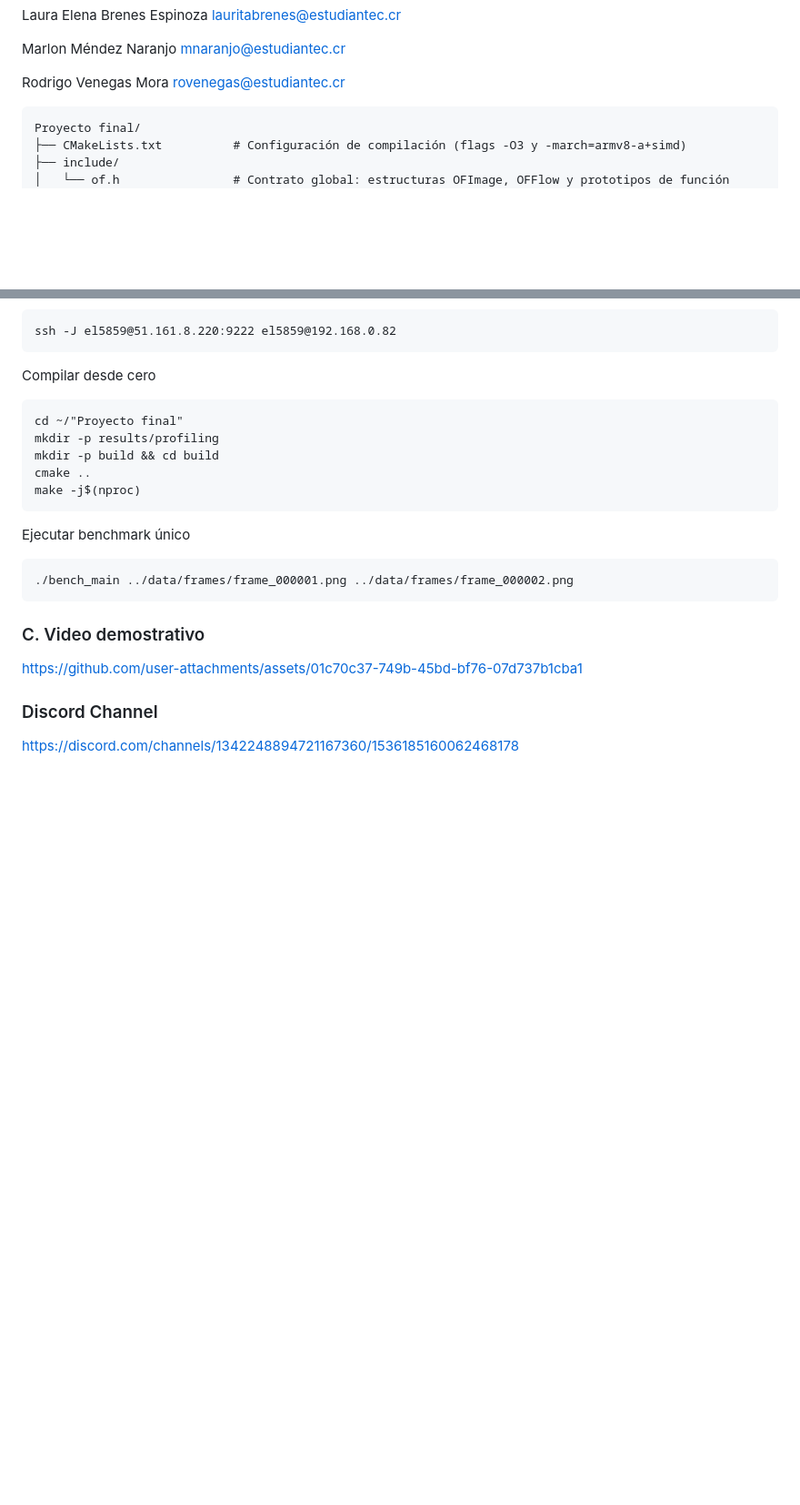
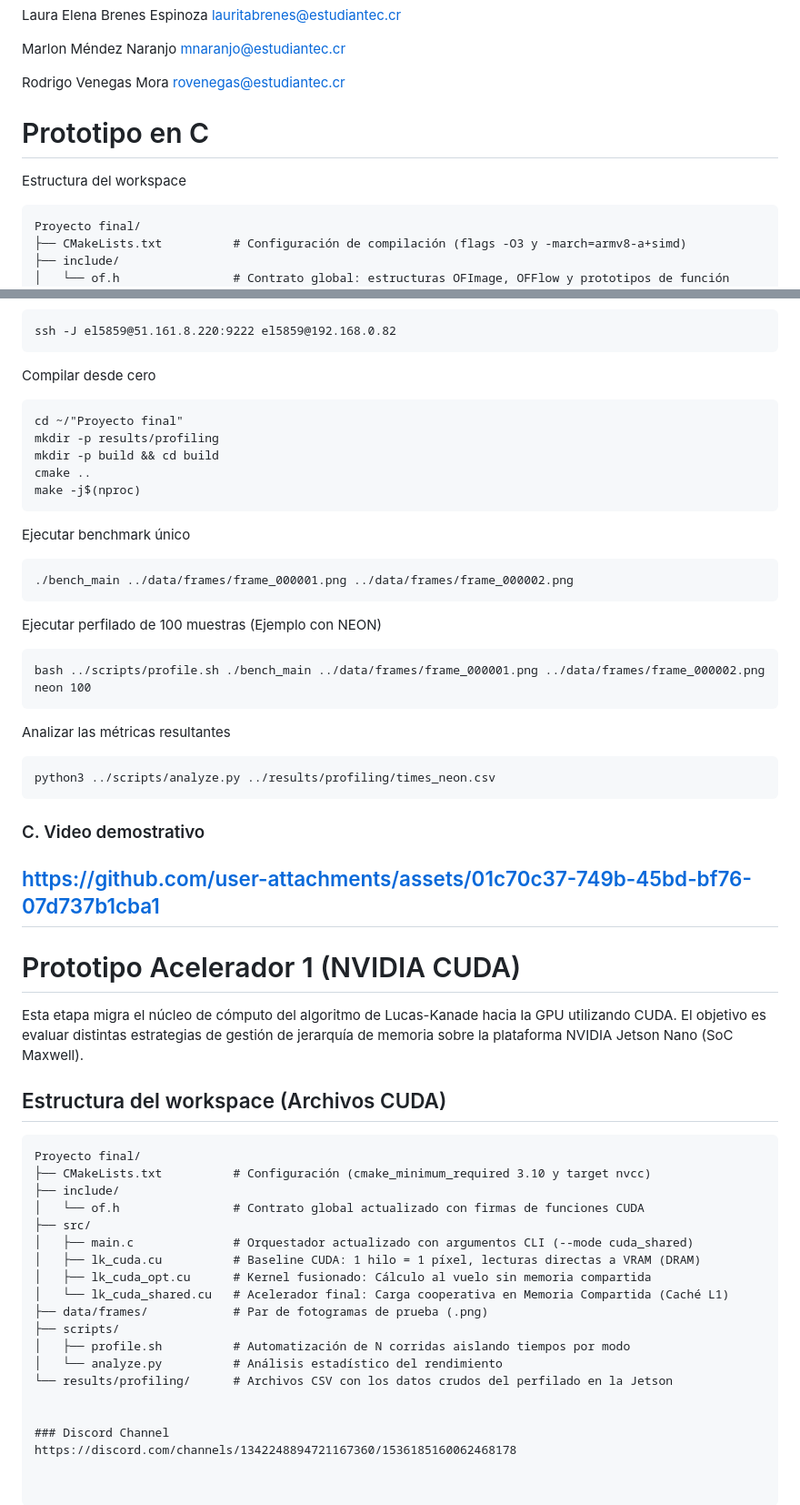
Before and after one commit to Lauritabrenes/Optical-Flow-Project-Course-Introduction-to-Heterogeneous-Computing, a Markdown page: README.md, 2 parts joined by grey strips. Shown at 91% size. Drawn GitHub-style; blank space fills up the shorter version.

Commit message:
Update README with C and CUDA prototype info
Added sections on C prototype details and CUDA accelerator prototype advance.

````diff
--- a/README.md
+++ b/README.md
@@ -16,6 +16,8 @@ Students:
 
   Rodrigo Venegas Mora	           rovenegas@estudiantec.cr
 
+# Prototipo en C
+Estructura del workspace
 ```text
 Proyecto final/
 ├── CMakeLists.txt          # Configuración de compilación (flags -O3 y -march=armv8-a+simd)
@@ -88,8 +96,40 @@ Ejecutar benchmark único
 ```
 ./bench_main ../data/frames/frame_000001.png ../data/frames/frame_000002.png
 ```
+Ejecutar perfilado de 100 muestras (Ejemplo con NEON)
+```
+bash ../scripts/profile.sh ./bench_main ../data/frames/frame_000001.png ../data/frames/frame_000002.png neon 100
+```
+Analizar las métricas resultantes
+```
+python3 ../scripts/analyze.py ../results/profiling/times_neon.csv
+```
+
 ### C. Video demostrativo
 https://github.com/user-attachments/assets/01c70c37-749b-45bd-bf76-07d737b1cba1
+---
+# Prototipo Acelerador 1 (NVIDIA CUDA)
+
+Esta etapa migra el núcleo de cómputo del algoritmo de Lucas-Kanade hacia la GPU utilizando CUDA. El objetivo es evaluar distintas estrategias de gestión de jerarquía de memoria sobre la plataforma NVIDIA Jetson Nano (SoC Maxwell).
+
+## Estructura del workspace (Archivos CUDA)
+
+```text
+Proyecto final/
+├── CMakeLists.txt          # Configuración (cmake_minimum_required 3.10 y target nvcc)
+├── include/
+│   └── of.h                # Contrato global actualizado con firmas de funciones CUDA
+├── src/
+│   ├── main.c              # Orquestador actualizado con argumentos CLI (--mode cuda_shared)
+│   ├── lk_cuda.cu          # Baseline CUDA: 1 hilo = 1 píxel, lecturas directas a VRAM (DRAM)
+│   ├── lk_cuda_opt.cu      # Kernel fusionado: Cálculo al vuelo sin memoria compartida
+│   └── lk_cuda_shared.cu   # Acelerador final: Carga cooperativa en Memoria Compartida (Caché L1)
+├── data/frames/            # Par de fotogramas de prueba (.png)
+├── scripts/
+│   ├── profile.sh          # Automatización de N corridas aislando tiempos por modo
+│   └── analyze.py          # Análisis estadístico del rendimiento
+└── results/profiling/      # Archivos CSV con los datos crudos del perfilado en la Jetson
+
 
 ### Discord Channel
 https://discord.com/channels/1342248894721167360/1536185160062468178
````
Also changed, not shown: other parts of README.md (+11 -5 lines).
